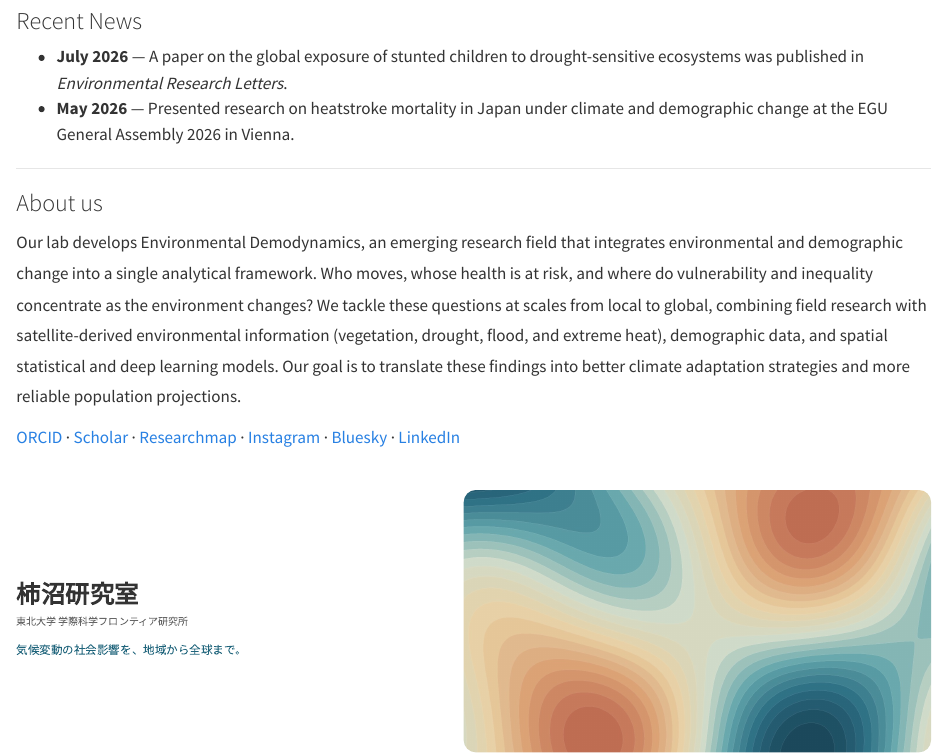
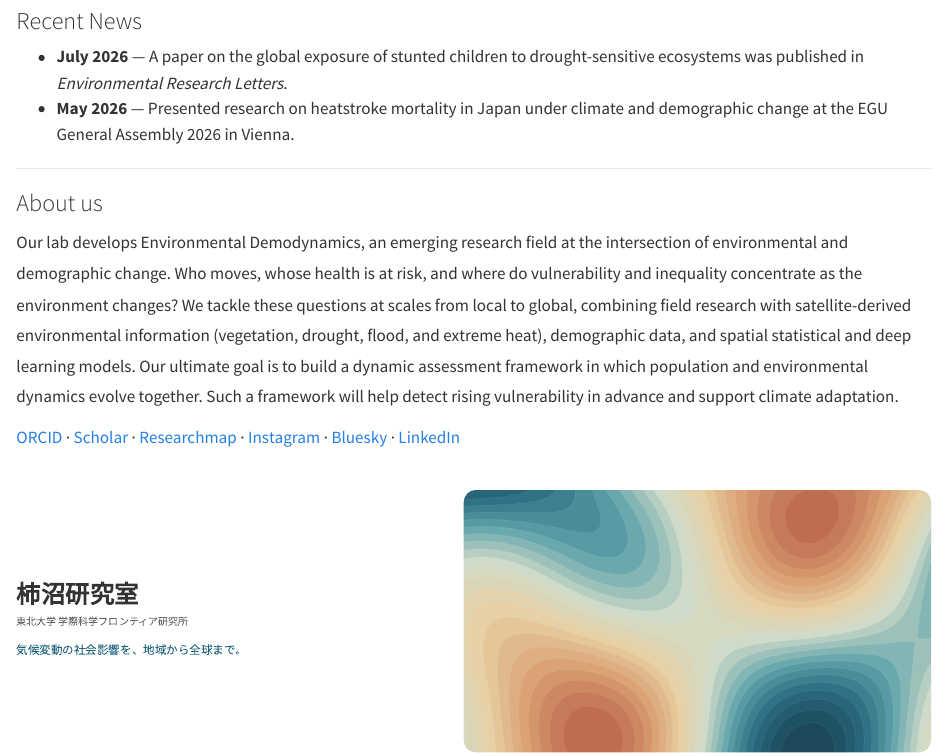
Before and after one commit to kknmk/kknmk.github.io, a Quarto document (index.qmd): the page in a window 1100 px wide, from 320 px down. Rendered offline with R 4.5, knitr and Pandoc in place of Quarto, with nearby package versions.

Commit message:
Refine About section: lighter opening and split goal sentences

```diff
--- a/index.qmd
+++ b/index.qmd
@@ -27,7 +27,7 @@
 
 ### About us {.unlisted}
 
-Our lab develops Environmental Demodynamics, an emerging research field that integrates environmental and demographic change into a single analytical framework. Who moves, whose health is at risk, and where do vulnerability and inequality concentrate as the environment changes? We tackle these questions at scales from local to global, combining field research with satellite-derived environmental information (vegetation, drought, flood, and extreme heat), demographic data, and spatial statistical and deep learning models. Our goal is to translate these findings into better climate adaptation strategies and more reliable population projections.
+Our lab develops Environmental Demodynamics, an emerging research field at the intersection of environmental and demographic change. Who moves, whose health is at risk, and where do vulnerability and inequality concentrate as the environment changes? We tackle these questions at scales from local to global, combining field research with satellite-derived environmental information (vegetation, drought, flood, and extreme heat), demographic data, and spatial statistical and deep learning models. Our ultimate goal is to build a dynamic assessment framework in which population and environmental dynamics evolve together. Such a framework will help detect rising vulnerability in advance and support climate adaptation.
 
 <div class="link-row">
 [ORCID](https://orcid.org/0000-0003-4647-9582) ·
```
Also changed, not shown: index.qmd (2 more changed lines).
